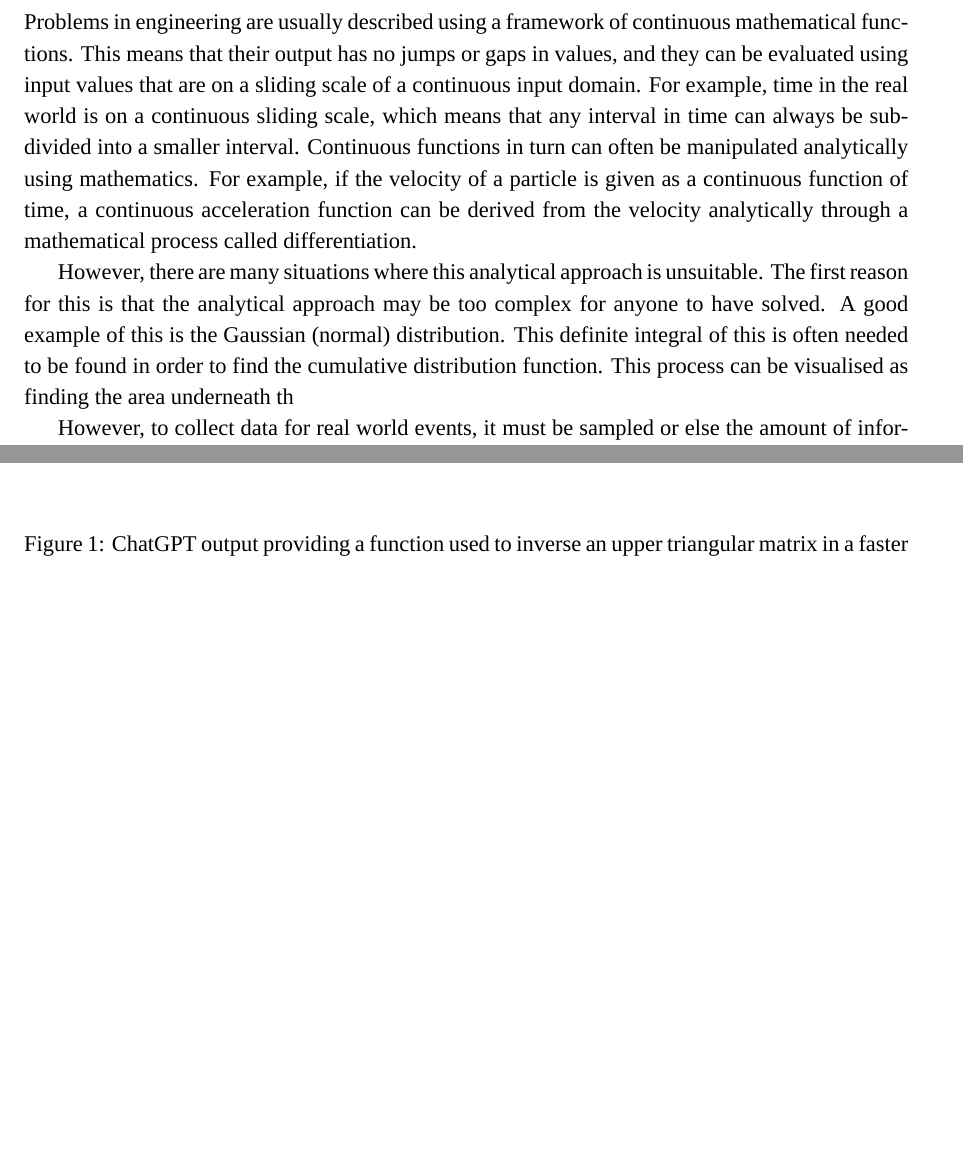
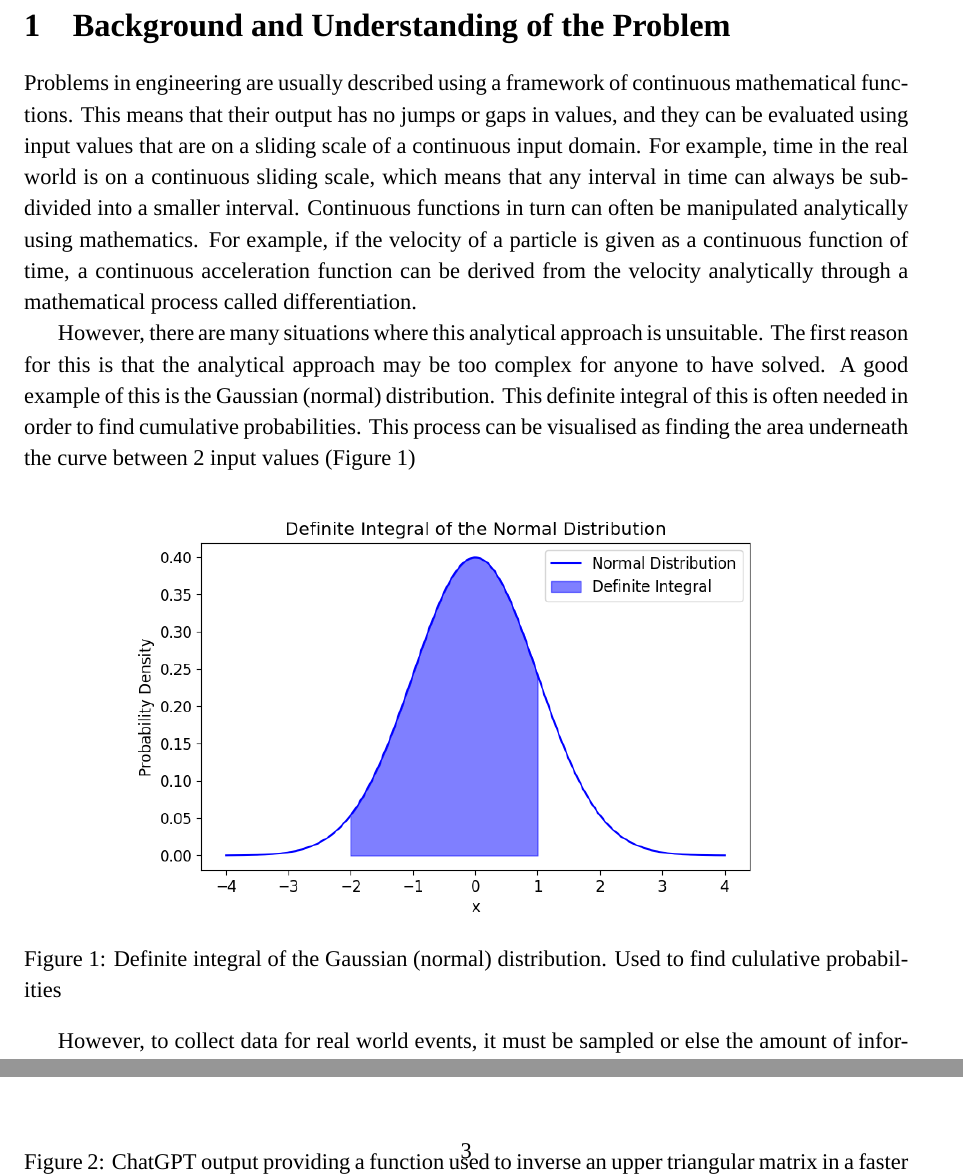
Before and after one commit to hwalton/probabilistic-numerics-dissertation-writeup, a LaTeX thesis (dissertation.tex): two parts of pages 3 and 5 of 8, joined at a grey line, cut at the place of the change, the shorter picture padded with empty space. Compiled offline with XeLaTeX; a missing font is replaced by an installed copy or a similar font.

Commit message:
ndi figure added and both ndi figures have increased fontsize

```diff
--- a/dissertation.tex
+++ b/dissertation.tex
@@ -6,9 +6,10 @@
 \usepackage{setspace}
 \setstretch{1.15}
 
+
+\usepackage{graphicx}
 \usepackage{float}
 
-\usepackage{graphicx}
 %\usepackage[backend=biber, style=authoryear]{biblatex}
 \usepackage[backend=biber, style=numeric]{biblatex}
 \addbibresource{references.bib}
@@ -76,8 +77,15 @@
     However, there are many situations where this analytical approach is unsuitable.
     The first reason for this is that the analytical approach may be too complex for anyone to have solved.
     A good example of this is the Gaussian (normal) distribution.
-    This definite integral of this is often needed to be found in order to find the cumulative distribution function.
-    This process can be visualised as finding the area underneath th
+    This definite integral of this is often needed in order to find cumulative probabilities.
+    This process can be visualised as finding the area underneath the curve between 2 input values (Figure~\ref{fig:ndi})
+
+    \begin{figure}[H]
+        \centering
+        \includegraphics[width=0.8\linewidth]{figures/ndi/ndi.png}
+        \caption{Definite integral of the Gaussian (normal) distribution. Used to find cululative probabilities}
+        \label{fig:ndi}
+    \end{figure}
 
 
     However, to collect data for real world events, it must be sampled or else the amount of information needed to represent the event, as well as the amount of computing power to perform analysis on the event, would tend to infinity.
```
Also changed, not shown: dissertation.pdf, figures/ndi-num/ndi-num.png, figures/ndi/ndi.png, dissertation.tex (2 more changed lines), 8 other files.
